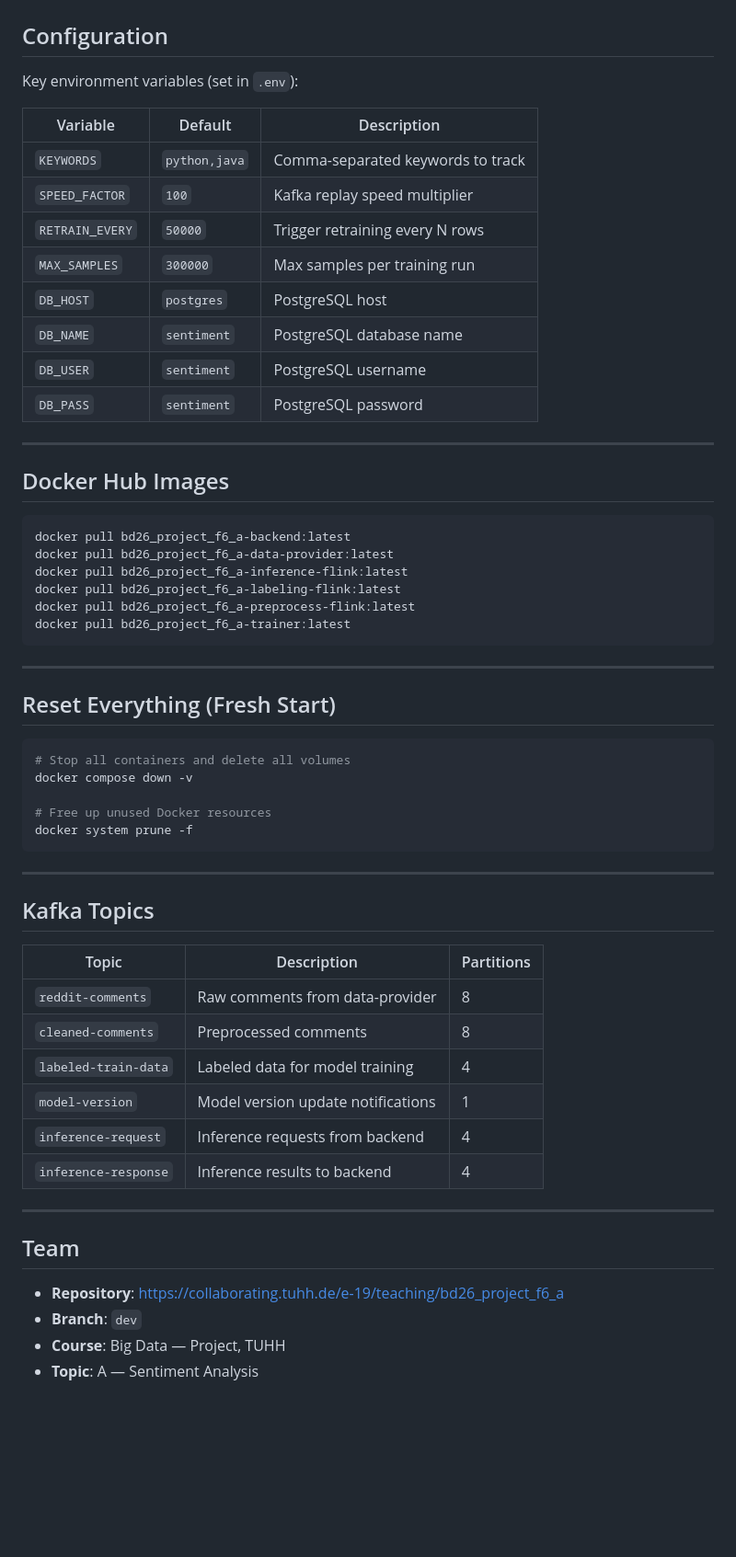
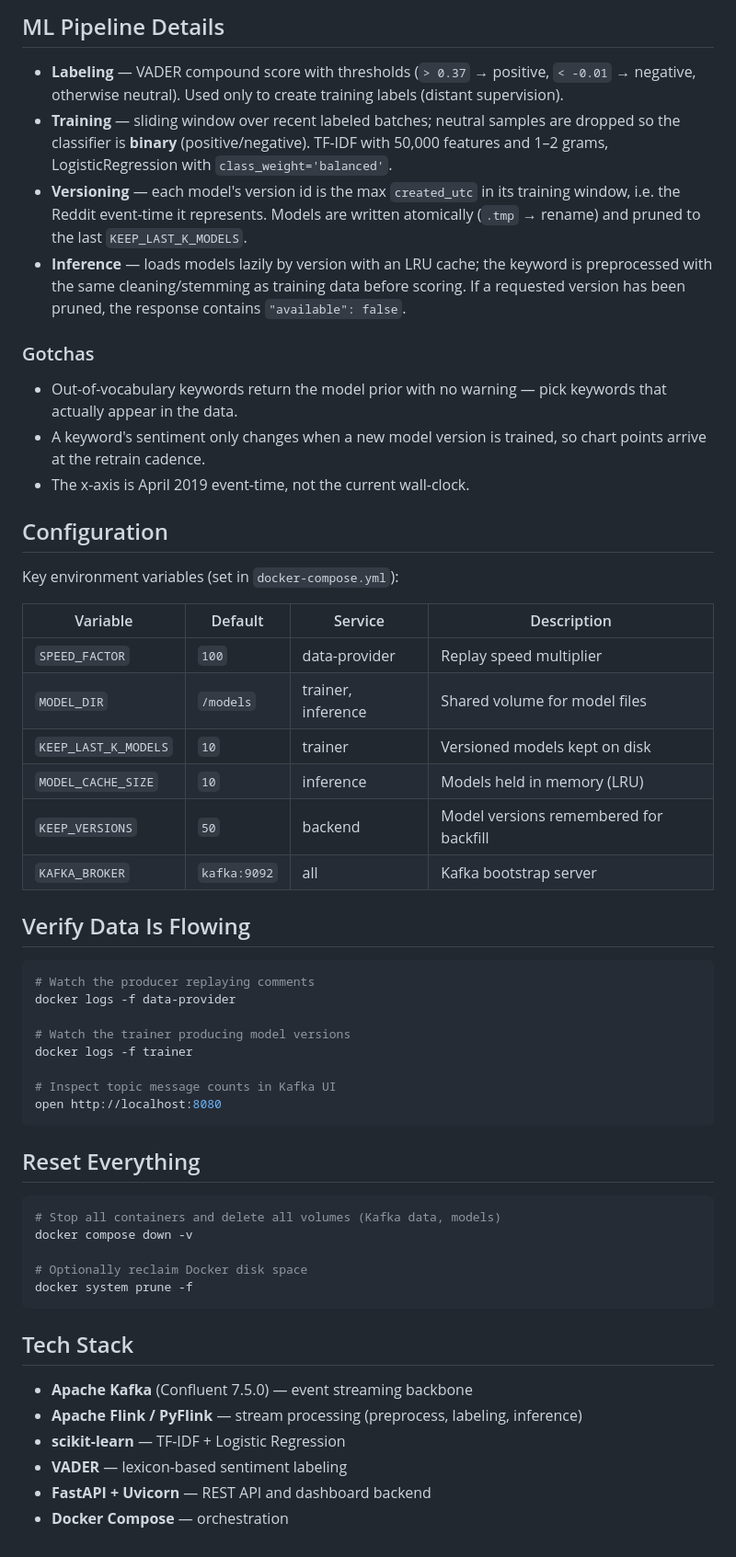
Before and after one commit to Saidul-Mursalin-Khan/real-time-sentiment-analysis-pipeline, a Markdown page: README.md, the part around one of its changes. Shown at 92% size. Drawn GitHub-style; blank space fills up the shorter version.

````diff
--- a/README.md
+++ b/README.md
@@ -231,62 +136,57 @@ The solution is deployed on Google Cloud Platform (europe-west3 / Frankfurt).
+## ML Pipeline Details
+
+- **Labeling** — VADER compound score with thresholds (`> 0.37` → positive, `< -0.01` → negative, otherwise neutral). Used only to create training labels (distant supervision).
+- **Training** — sliding window over recent labeled batches; neutral samples are dropped so the classifier is **binary** (positive/negative). TF-IDF with 50,000 features and 1–2 grams, LogisticRegression with `class_weight='balanced'`.
+- **Versioning** — each model's version id is the max `created_utc` in its training window, i.e. the Reddit event-time it represents. Models are written atomically (`.tmp` → rename) and pruned to the last `KEEP_LAST_K_MODELS`.
+- **Inference** — loads models lazily by version with an LRU cache; the keyword is preprocessed with the same cleaning/stemming as training data before scoring. If a requested version has been pruned, the response contains `"available": false`.
+
+### Gotchas
+
+- Out-of-vocabulary keywords return the model prior with no warning — pick keywords that actually appear in the data.
+- A keyword's sentiment only changes when a new model version is trained, so chart points arrive at the retrain cadence.
+- The x-axis is April 2019 event-time, not the current wall-clock.
 
 ## Configuration
 
-Key environment variables (set in `.env`):
+Key environment variables (set in `docker-compose.yml`):
 
-| Variable | Default | Description |
-|---|---|---|
-| `KEYWORDS` | `python,java` | Comma-separated keywords to track |
-| `SPEED_FACTOR` | `100` | Kafka replay speed multiplier |
-| `RETRAIN_EVERY` | `50000` | Trigger retraining every N rows |
-| `MAX_SAMPLES` | `300000` | Max samples per training run |
-| `DB_HOST` | `postgres` | PostgreSQL host |
-| `DB_NAME` | `sentiment` | PostgreSQL database name |
-| `DB_USER` | `sentiment` | PostgreSQL username |
-| `DB_PASS` | `sentiment` | PostgreSQL password |
+| Variable | Default | Service | Description |
+|---|---|---|---|
+| `SPEED_FACTOR` | `100` | data-provider | Replay speed multiplier |
+| `MODEL_DIR` | `/models` | trainer, inference | Shared volume for model files |
+| `KEEP_LAST_K_MODELS` | `10` | trainer | Versioned models kept on disk |
+| `MODEL_CACHE_SIZE` | `10` | inference | Models held in memory (LRU) |
+| `KEEP_VERSIONS` | `50` | backend | Model versions remembered for backfill |
+| `KAFKA_BROKER` | `kafka:9092` | all | Kafka bootstrap server |
 
----
-
-## Docker Hub Images
+## Verify Data Is Flowing
 
 ```bash
-docker pull bd26_project_f6_a-backend:latest
-docker pull bd26_project_f6_a-data-provider:latest
-docker pull bd26_project_f6_a-inference-flink:latest
-docker pull bd26_project_f6_a-labeling-flink:latest
-docker pull bd26_project_f6_a-preprocess-flink:latest
-docker pull bd26_project_f6_a-trainer:latest
+# Watch the producer replaying comments
+docker logs -f data-provider
+
+# Watch the trainer producing model versions
+docker logs -f trainer
+
+# Inspect topic message counts in Kafka UI
+open http://localhost:8080
 ```
 
----
-
-## Reset Everything (Fresh Start)
+## Reset Everything
 
 ```bash
-# Stop all containers and delete all volumes
+# Stop all containers and delete all volumes (Kafka data, models)
 docker compose down -v
 
-# Free up unused Docker resources
+# Optionally reclaim Docker disk space
 docker system prune -f
 ```
 
----
+## Tech Stack
 
-## Kafka Topics
-
-| Topic | Description | Partitions |
-|---|---|---|
-| `reddit-comments` | Raw comments from data-provider | 8 |
-| `cleaned-comments` | Preprocessed comments | 8 |
-| `labeled-train-data` | Labeled data for model training | 4 |
-| `model-version` | Model version update notifications | 1 |
-| `inference-request` | Inference requests from backend | 4 |
-| `inference-response` | Inference results to backend | 4 |
-
----
-
-## Team
-
-- **Repository**: https://collaborating.tuhh.de/e-19/teaching/bd26_project_f6_a
-- **Branch**: `dev`
-- **Course**: Big Data — Project, TUHH
-- **Topic**: A — Sentiment Analysis
+- **Apache Kafka** (Confluent 7.5.0) — event streaming backbone
+- **Apache Flink / PyFlink** — stream processing (preprocess, labeling, inference)
+- **scikit-learn** — TF-IDF + Logistic Regression
+- **VADER** — lexicon-based sentiment labeling
+- **FastAPI + Uvicorn** — REST API and dashboard backend
+- **Docker Compose** — orchestration
````
Also changed, not shown: other parts of README.md (+96 -191 lines).
